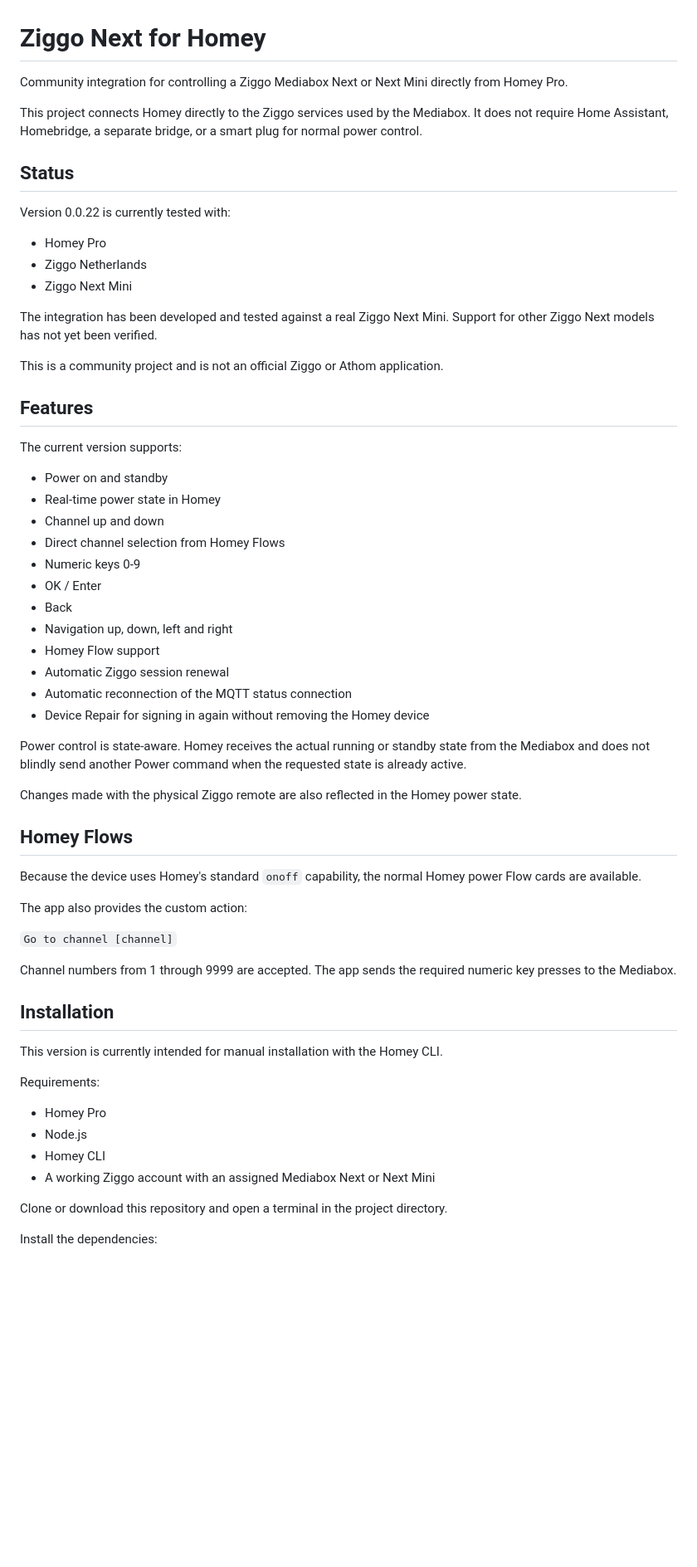
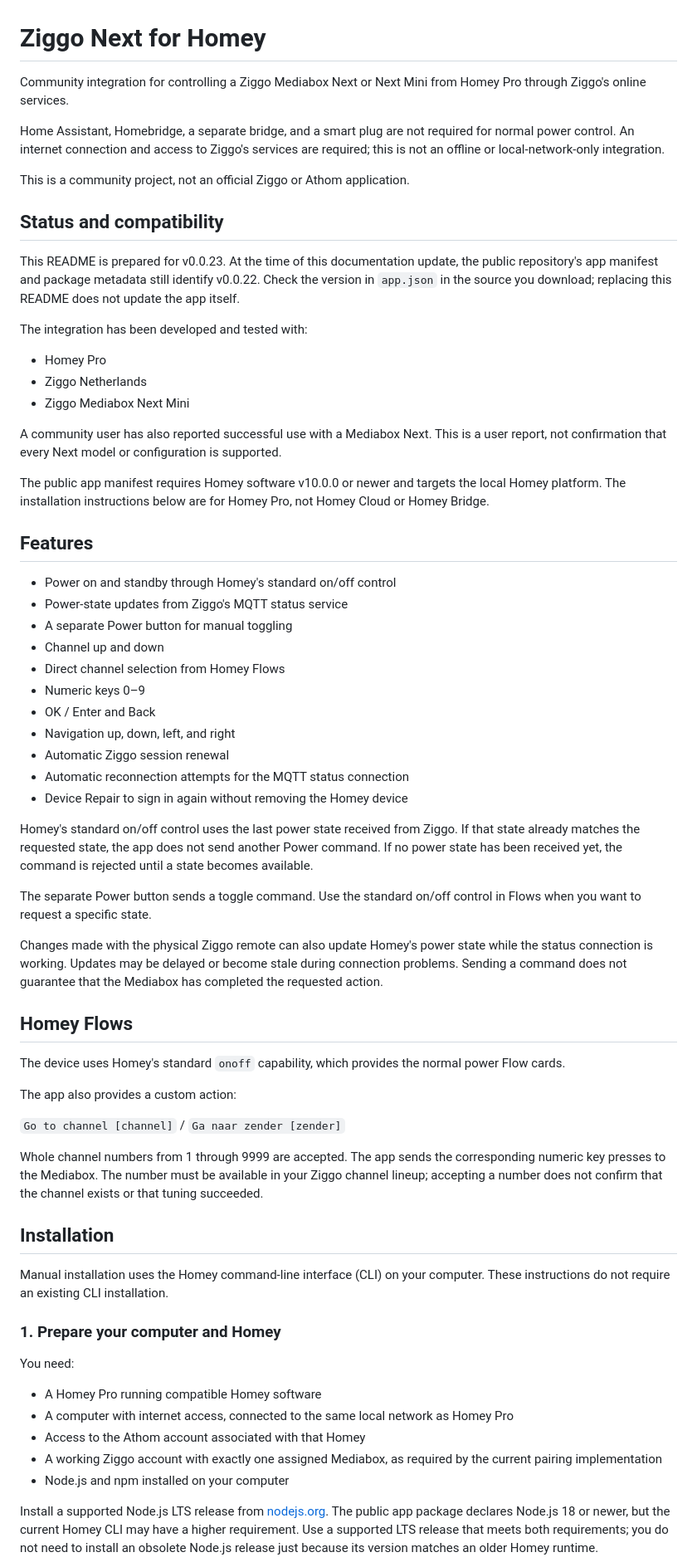
Before and after one commit to kosl423/homey-ziggo-next, a Markdown page: README.md, the part around one of its changes. Shown at 83% size. Drawn GitHub-style; blank space fills up the shorter version.

Commit message:
Update README with improved installation instructions

```diff
--- a/README.md
+++ b/README.md
@@ -1,64 +1,68 @@
 # Ziggo Next for Homey
 
-Community integration for controlling a Ziggo Mediabox Next or Next Mini directly from Homey Pro.
+Community integration for controlling a Ziggo Mediabox Next or Next Mini from Homey Pro through Ziggo's online services.
 
-This project connects Homey directly to the Ziggo services used by the Mediabox. It does not require Home Assistant, Homebridge, a separate bridge, or a smart plug for normal power control.
+Home Assistant, Homebridge, a separate bridge, and a smart plug are not required for normal power control. An internet connection and access to Ziggo's services are required; this is not an offline or local-network-only integration.
 
-## Status
+This is a community project, not an official Ziggo or Athom application.
 
-Version 0.0.22 is currently tested with:
+## Status and compatibility
+
+This README is prepared for v0.0.23. At the time of this documentation update, the public repository's app manifest and package metadata still identify v0.0.22. Check the version in `app.json` in the source you download; replacing this README does not update the app itself.
+
+The integration has been developed and tested with:
 
 - Homey Pro
 - Ziggo Netherlands
-- Ziggo Next Mini
+- Ziggo Mediabox Next Mini
 
-The integration has been developed and tested against a real Ziggo Next Mini. Support for other Ziggo Next models has not yet been verified.
+A community user has also reported successful use with a Mediabox Next. This is a user report, not confirmation that every Next model or configuration is supported.
 
-This is a community project and is not an official Ziggo or Athom application.
+The public app manifest requires Homey software v10.0.0 or newer and targets the local Homey platform. The installation instructions below are for Homey Pro, not Homey Cloud or Homey Bridge.
 
 ## Features
 
-The current version supports:
-
-- Power on and standby
-- Real-time power state in Homey
+- Power on and standby through Homey's standard on/off control
+- Power-state updates from Ziggo's MQTT status service
+- A separate Power button for manual toggling
 - Channel up and down
 - Direct channel selection from Homey Flows
-- Numeric keys 0-9
-- OK / Enter
-- Back
-- Navigation up, down, left and right
-- Homey Flow support
+- Numeric keys 0–9
+- OK / Enter and Back
+- Navigation up, down, left, and right
 - Automatic Ziggo session renewal
-- Automatic reconnection of the MQTT status connection
-- Device Repair for signing in again without removing the Homey device
+- Automatic reconnection attempts for the MQTT status connection
+- Device Repair to sign in again without removing the Homey device
 
-Power control is state-aware. Homey receives the actual running or standby state from the Mediabox and does not blindly send another Power command when the requested state is already active.
+Homey's standard on/off control uses the last power state received from Ziggo. If that state already matches the requested state, the app does not send another Power command. If no power state has been received yet, the command is rejected until a state becomes available.
 
-Changes made with the physical Ziggo remote are also reflected in the Homey power state.
+The separate Power button sends a toggle command. Use the standard on/off control in Flows when you want to request a specific state.
+
+Changes made with the physical Ziggo remote can also update Homey's power state while the status connection is working. Updates may be delayed or become stale during connection problems. Sending a command does not guarantee that the Mediabox has completed the requested action.
 
 ## Homey Flows
 
-Because the device uses Homey's standard `onoff` capability, the normal Homey power Flow cards are available.
+The device uses Homey's standard `onoff` capability, which provides the normal power Flow cards.
 
-The app also provides the custom action:
+The app also provides a custom action:
 
-`Go to channel [channel]`
+`Go to channel [channel]` / `Ga naar zender [zender]`
 
-Channel numbers from 1 through 9999 are accepted. The app sends the required numeric key presses to the Mediabox.
+Whole channel numbers from 1 through 9999 are accepted. The app sends the corresponding numeric key presses to the Mediabox. The number must be available in your Ziggo channel lineup; accepting a number does not confirm that the channel exists or that tuning succeeded.
 
 ## Installation
 
-This version is currently intended for manual installation with the Homey CLI.
+Manual installation uses the Homey command-line interface (CLI) on your computer. These instructions do not require an existing CLI installation.
 
-Requirements:
+### 1. Prepare your computer and Homey
 
-- Homey Pro
-- Node.js
-- Homey CLI
-- A working Ziggo account with an assigned Mediabox Next or Next Mini
+You need:
 
-Clone or download this repository and open a terminal in the project directory.
+- A Homey Pro running compatible Homey software
+- A computer with internet access, connected to the same local network as Homey Pro
+- Access to the Athom account associated with that Homey
+- A working Ziggo account with exactly one assigned Mediabox, as required by the current pairing implementation
+- Node.js and npm installed on your computer
 
-Install the dependencies:
+Install a supported Node.js LTS release from [nodejs.org](https://nodejs.org/). The public app package declares Node.js 18 or newer, but the current Homey CLI may have a higher requirement. Use a supported LTS release that meets both requirements; you do not need to install an obsolete Node.js release just because its version matches an older Homey runtime.
 
```
Also changed, not shown: other parts of README.md (+97 -48 lines).
